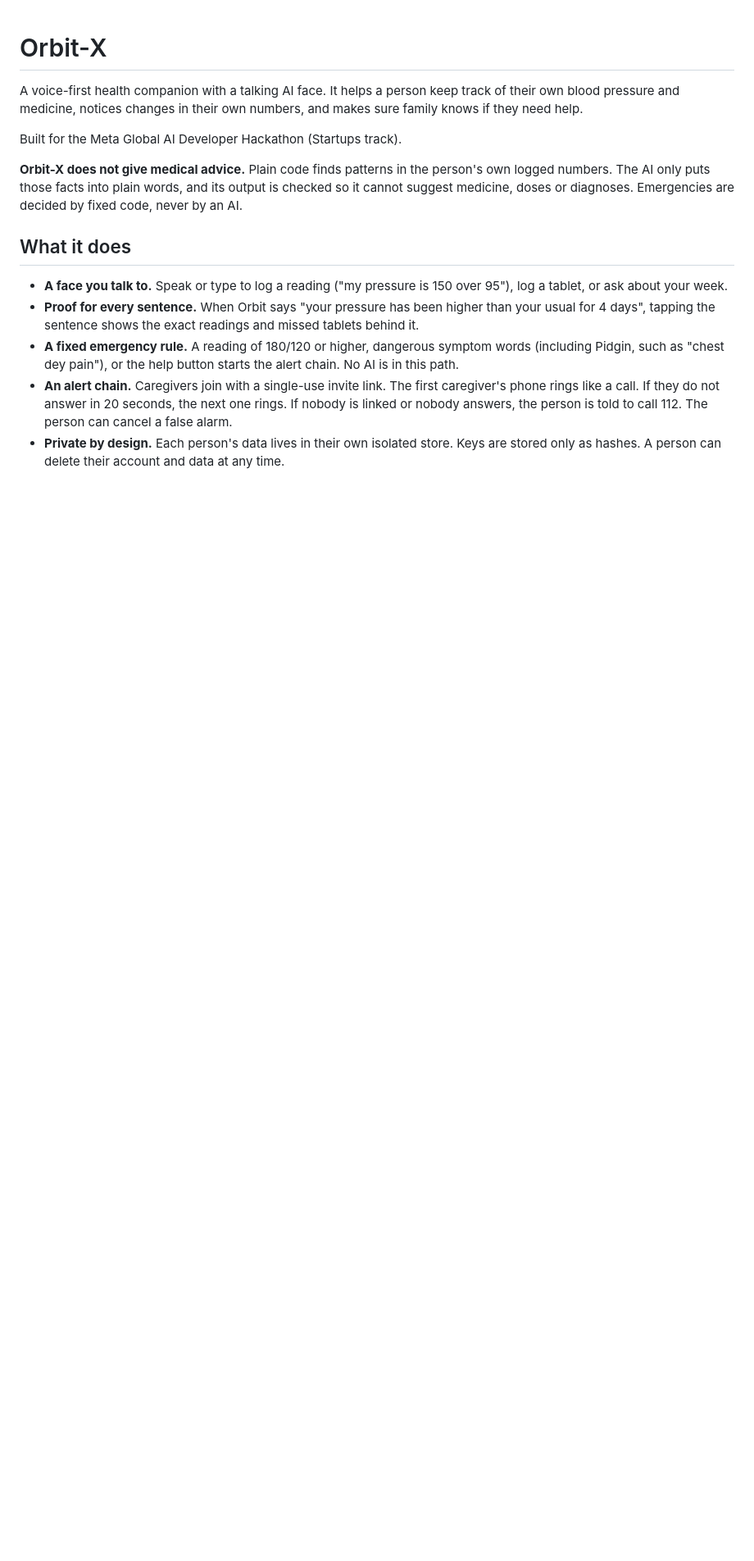
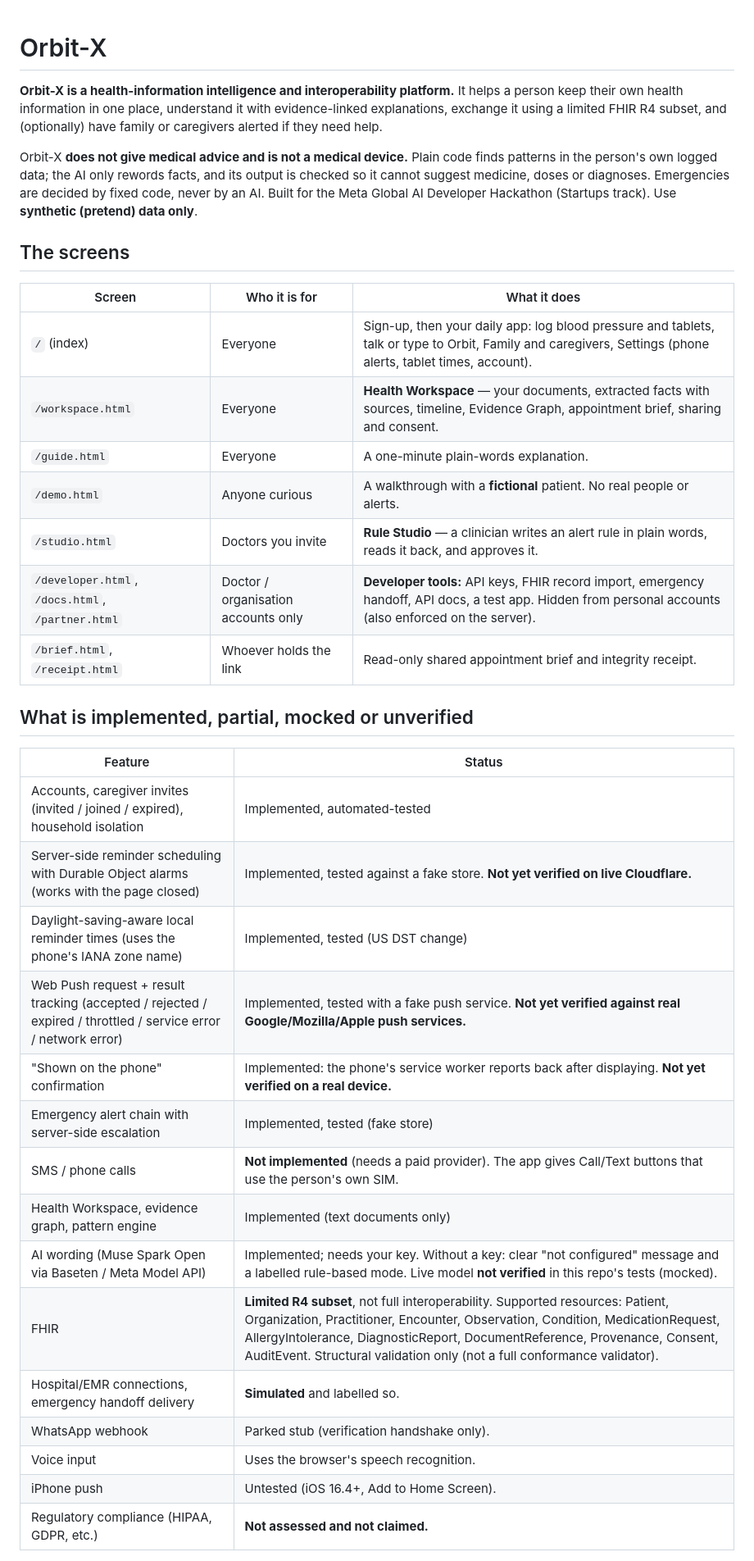
Before and after one commit to Orbit-X-Online/orbit-x, a Markdown page: README.md, the part around one of its changes. Shown at 82% size. Drawn GitHub-style; blank space fills up the shorter version.

```diff
--- a/README.md
+++ b/README.md
@@ -1,15 +1,38 @@
 # Orbit-X
 
-A voice-first health companion with a talking AI face. It helps a person keep track of their own blood pressure and medicine, notices changes in their own numbers, and makes sure family knows if they need help.
+**Orbit-X is a health-information intelligence and interoperability platform.** It helps a person keep their own health information in one place, understand it with evidence-linked explanations, exchange it using a limited FHIR R4 subset, and (optionally) have family or caregivers alerted if they need help.
 
-Built for the Meta Global AI Developer Hackathon (Startups track).
+Orbit-X **does not give medical advice and is not a medical device.** Plain code finds patterns in the person's own logged data; the AI only rewords facts, and its output is checked so it cannot suggest medicine, doses or diagnoses. Emergencies are decided by fixed code, never by an AI. Built for the Meta Global AI Developer Hackathon (Startups track). Use **synthetic (pretend) data only**.
 
-**Orbit-X does not give medical advice.** Plain code finds patterns in the person's own logged numbers. The AI only puts those facts into plain words, and its output is checked so it cannot suggest medicine, doses or diagnoses. Emergencies are decided by fixed code, never by an AI.
+## The screens
 
-## What it does
+| Screen | Who it is for | What it does |
+|---|---|---|
+| `/` (index) | Everyone | Sign-up, then your daily app: log blood pressure and tablets, talk or type to Orbit, Family and caregivers, Settings (phone alerts, tablet times, account). |
+| `/workspace.html` | Everyone | **Health Workspace** — your documents, extracted facts with sources, timeline, Evidence Graph, appointment brief, sharing and consent. |
+| `/guide.html` | Everyone | A one-minute plain-words explanation. |
+| `/demo.html` | Anyone curious | A walkthrough with a **fictional** patient. No real people or alerts. |
+| `/studio.html` | Doctors you invite | **Rule Studio** — a clinician writes an alert rule in plain words, reads it back, and approves it. |
+| `/developer.html`, `/docs.html`, `/partner.html` | Doctor / organisation accounts only | **Developer tools:** API keys, FHIR record import, emergency handoff, API docs, a test app. Hidden from personal accounts (also enforced on the server). |
+| `/brief.html`, `/receipt.html` | Whoever holds the link | Read-only shared appointment brief and integrity receipt. |
 
-- **A face you talk to.** Speak or type to log a reading ("my pressure is 150 over 95"), log a tablet, or ask about your week.
-- **Proof for every sentence.** When Orbit says "your pressure has been higher than your usual for 4 days", tapping the sentence shows the exact readings and missed tablets behind it.
-- **A fixed emergency rule.** A reading of 180/120 or higher, dangerous symptom words (including Pidgin, such as "chest dey pain"), or the help button starts the alert chain. No AI is in this path.
-- **An alert chain.** Caregivers join with a single-use invite link. The first caregiver's phone rings like a call. If they do not answer in 20 seconds, the next one rings. If nobody is linked or nobody answers, the person is told to call 112. The person can cancel a false alarm.
-- **Private by design.** Each person's data lives in their own isolated store. Keys are stored only as hashes. A person can delete their account and data at any time.
+## What is implemented, partial, mocked or unverified
+
+| Feature | Status |
+|---|---|
+| Accounts, caregiver invites (invited / joined / expired), household isolation | Implemented, automated-tested |
+| Server-side reminder scheduling with Durable Object alarms (works with the page closed) | Implemented, tested against a fake store. **Not yet verified on live Cloudflare.** |
+| Daylight-saving-aware local reminder times (uses the phone's IANA zone name) | Implemented, tested (US DST change) |
+| Web Push request + result tracking (accepted / rejected / expired / throttled / service error / network error) | Implemented, tested with a fake push service. **Not yet verified against real Google/Mozilla/Apple push services.** |
+| "Shown on the phone" confirmation | Implemented: the phone's service worker reports back after displaying. **Not yet verified on a real device.** |
+| Emergency alert chain with server-side escalation | Implemented, tested (fake store) |
+| SMS / phone calls | **Not implemented** (needs a paid provider). The app gives Call/Text buttons that use the person's own SIM. |
+| Health Workspace, evidence graph, pattern engine | Implemented (text documents only) |
+| AI wording (Muse Spark Open via Baseten / Meta Model API) | Implemented; needs your key. Without a key: clear "not configured" message and a labelled rule-based mode. Live model **not verified** in this repo's tests (mocked). |
+| FHIR | **Limited R4 subset**, not full interoperability. Supported resources: Patient, Organization, Practitioner, Encounter, Observation, Condition, MedicationRequest, AllergyIntolerance, DiagnosticReport, DocumentReference, Provenance, Consent, AuditEvent. Structural validation only (not a full conformance validator). |
+| Hospital/EMR connections, emergency handoff delivery | **Simulated** and labelled so. |
+| WhatsApp webhook | Parked stub (verification handshake only). |
+| Voice input | Uses the browser's speech recognition. |
+| iPhone push | Untested (iOS 16.4+, Add to Home Screen). |
+| Regulatory compliance (HIPAA, GDPR, etc.) | **Not assessed and not claimed.** |
+
```
Also changed, not shown: other parts of README.md (+109 -57 lines).
